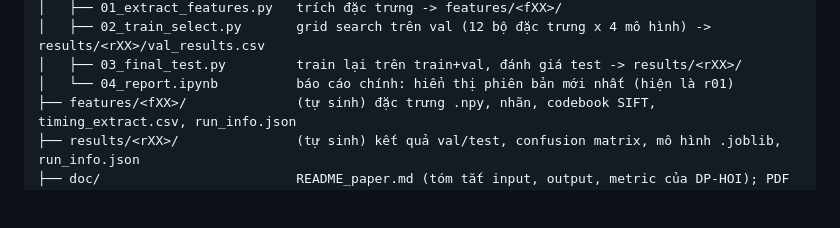
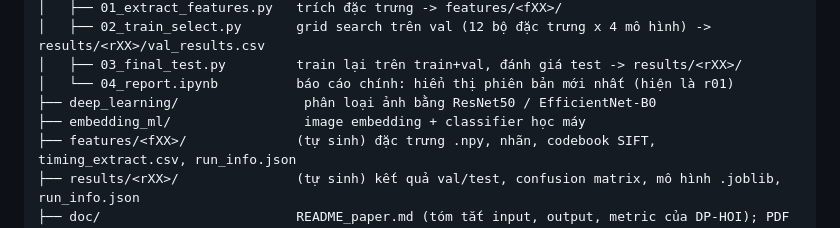
Before and after one commit to kenziehong/human-object-interaction-recognition, a Markdown page: README.md, the part around one of its changes. Rendered like a GitHub page; blank space fills up the shorter version.

Commit message:
add more deep learning and embedding ml to readme

```diff
--- a/README.md
+++ b/README.md
@@ -41,6 +41,8 @@ human-object-interaction-recognition/
 │   ├── 02_train_select.py       grid search trên val (12 bộ đặc trưng x 4 mô hình) -> results/<rXX>/val_results.csv
 │   ├── 03_final_test.py         train lại trên train+val, đánh giá test -> results/<rXX>/
 │   └── 04_report.ipynb          báo cáo chính: hiển thị phiên bản mới nhất (hiện là r01)
+├── deep_learning/                phân loại ảnh bằng ResNet50 / EfficientNet-B0
+├── embedding_ml/                 image embedding + classifier học máy
 ├── features/<fXX>/              (tự sinh) đặc trưng .npy, nhãn, codebook SIFT, timing_extract.csv, run_info.json
 ├── results/<rXX>/               (tự sinh) kết quả val/test, confusion matrix, mô hình .joblib, run_info.json
 ├── doc/                         README_paper.md (tóm tắt input, output, metric của DP-HOI); PDF bài báo chỉ để ở máy, không có trên repo
```
Also changed, not shown: other parts of README.md (+33 -0 lines).
